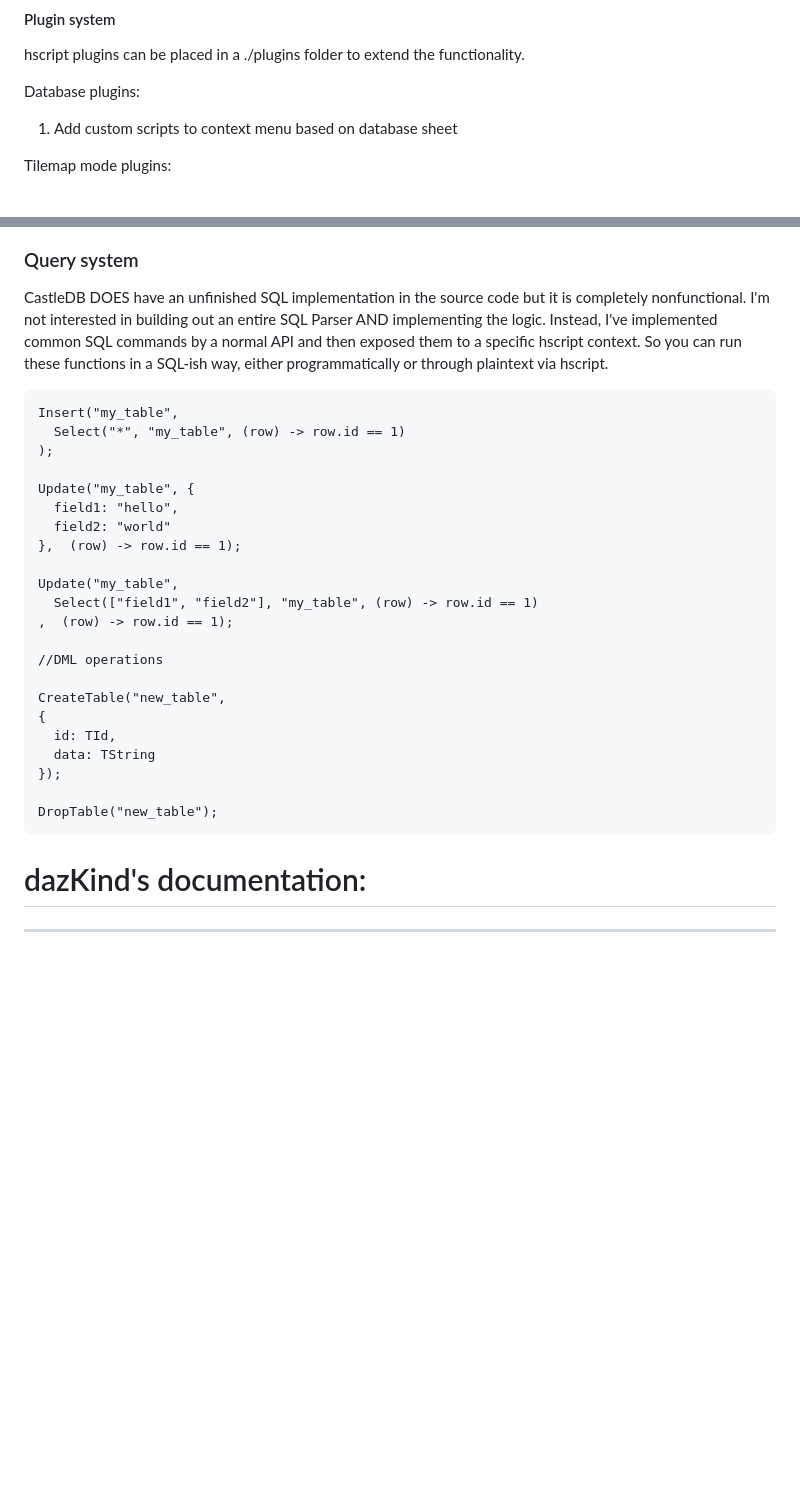
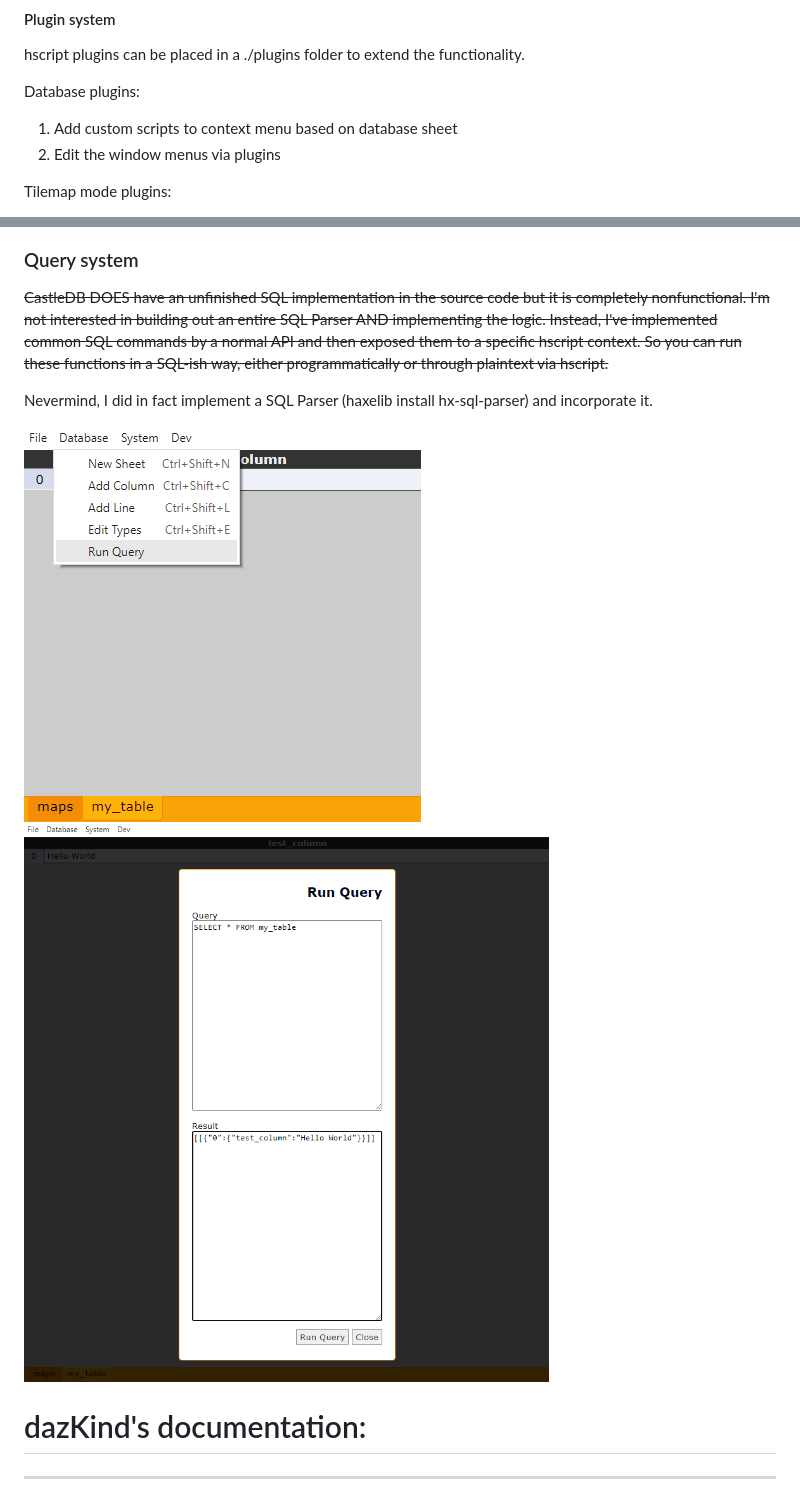
Before and after one commit to c-g-dev/castledb-customized, a Markdown page: README.md, 2 parts joined by grey strips. Drawn GitHub-style; blank space fills up the shorter version.

````diff
--- a/README.md
+++ b/README.md
@@ -15,6 +15,7 @@ hscript plugins can be placed in a ./plugins folder to extend the functionality.
 Database plugins:
 
   1) Add custom scripts to context menu based on database sheet
+  2) Edit the window menus via plugins
 
 Tilemap mode plugins:
 
@@ -39,32 +40,12 @@ Backups saved automatically
 
 ### Query system
 
-CastleDB DOES have an unfinished SQL implementation in the source code but it is completely nonfunctional. I'm not interested in building out an entire SQL Parser AND implementing the logic. Instead, I've implemented common SQL commands by a normal API and then exposed them to a specific hscript context. So you can run these functions in a SQL-ish way, either programmatically or through plaintext via hscript.
+~~CastleDB DOES have an unfinished SQL implementation in the source code but it is completely nonfunctional. I'm not interested in building out an entire SQL Parser AND implementing the logic. Instead, I've implemented common SQL commands by a normal API and then exposed them to a specific hscript context. So you can run these functions in a SQL-ish way, either programmatically or through plaintext via hscript.~~
 
-```haxe
-Insert("my_table",
-  Select("*", "my_table", (row) -> row.id == 1)
-);
+Nevermind, I did in fact implement a SQL Parser (haxelib install hx-sql-parser) and incorporate it.
 
-Update("my_table", {
-  field1: "hello",
-  field2: "world"
-},  (row) -> row.id == 1);
-
-Update("my_table",
-  Select(["field1", "field2"], "my_table", (row) -> row.id == 1)
-,  (row) -> row.id == 1);
-
-//DML operations
-
-CreateTable("new_table",
-{
-  id: TId,
-  data: TString
-});
-
-DropTable("new_table");
-```
+![alt text](image-5.png)
+![alt text](image-4.png)
 
 # dazKind's documentation:
 
````
